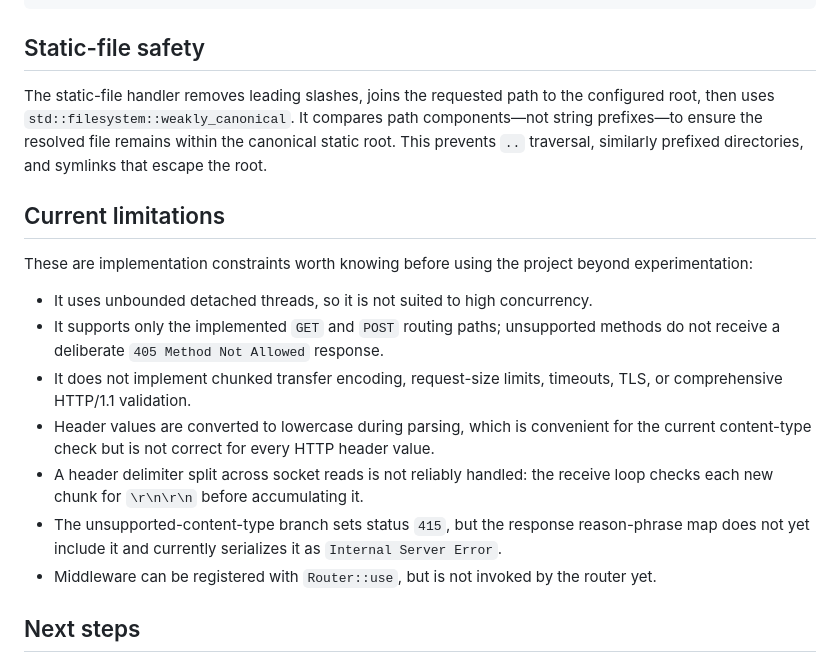
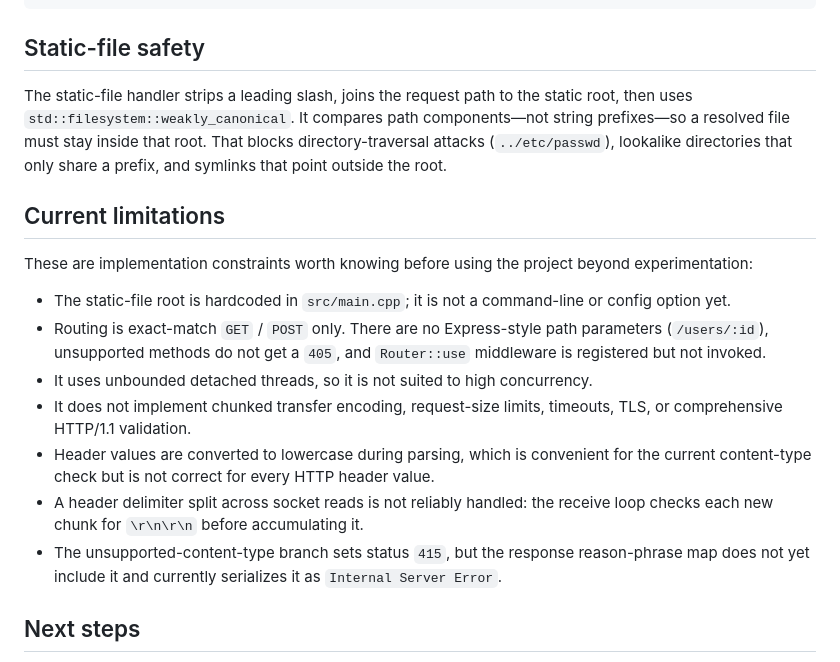
Before and after one commit to KagE-Akumaa/http-server, a Markdown page: README.md, the part around one of its changes. Drawn GitHub-style.

```diff
--- a/README.md
+++ b/README.md
@@ -116,19 +124,19 @@ curl -i http://127.0.0.1:8989/does-not-exist
 
 ## Static-file safety
 
-The static-file handler removes leading slashes, joins the requested path to the configured root, then uses `std::filesystem::weakly_canonical`. It compares path components—not string prefixes—to ensure the resolved file remains within the canonical static root. This prevents `..` traversal, similarly prefixed directories, and symlinks that escape the root.
+The static-file handler strips a leading slash, joins the request path to the static root, then uses `std::filesystem::weakly_canonical`. It compares path components—not string prefixes—so a resolved file must stay inside that root. That blocks directory-traversal attacks (`../etc/passwd`), lookalike directories that only share a prefix, and symlinks that point outside the root.
 
 ## Current limitations
 
 These are implementation constraints worth knowing before using the project beyond experimentation:
 
+- The static-file root is hardcoded in `src/main.cpp`; it is not a command-line or config option yet.
+- Routing is exact-match `GET` / `POST` only. There are no Express-style path parameters (`/users/:id`), unsupported methods do not get a `405`, and `Router::use` middleware is registered but not invoked.
 - It uses unbounded detached threads, so it is not suited to high concurrency.
-- It supports only the implemented `GET` and `POST` routing paths; unsupported methods do not receive a deliberate `405 Method Not Allowed` response.
 - It does not implement chunked transfer encoding, request-size limits, timeouts, TLS, or comprehensive HTTP/1.1 validation.
 - Header values are converted to lowercase during parsing, which is convenient for the current content-type check but is not correct for every HTTP header value.
 - A header delimiter split across socket reads is not reliably handled: the receive loop checks each new chunk for `\r\n\r\n` before accumulating it.
 - The unsupported-content-type branch sets status `415`, but the response reason-phrase map does not yet include it and currently serializes it as `Internal Server Error`.
-- Middleware can be registered with `Router::use`, but is not invoked by the router yet.
 
 ## Next steps
 
```
Also changed, not shown: other parts of README.md (+23 -15 lines).
